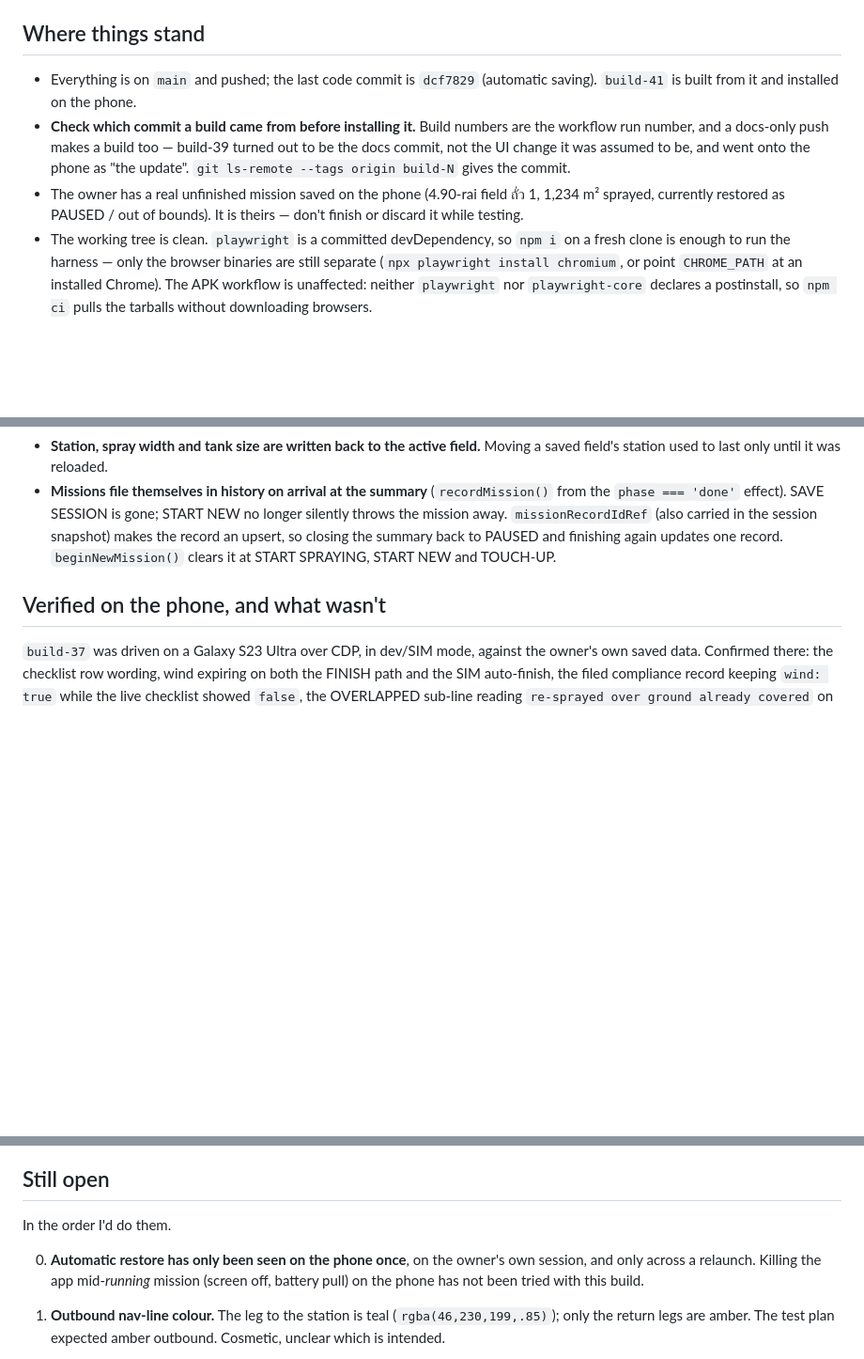
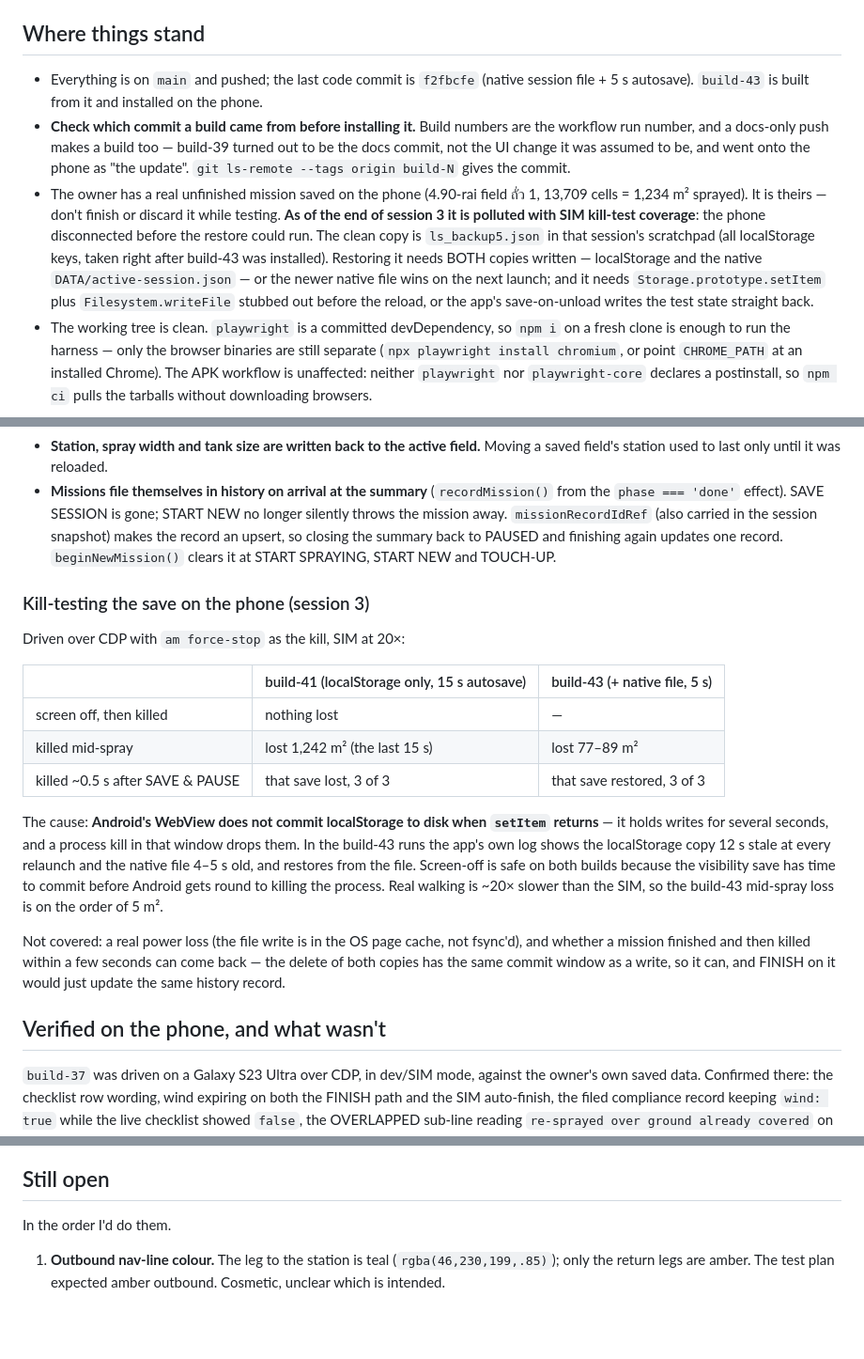
Before and after one commit to nonthawatchm-gif/Field-Traker, a Markdown page: HANDOFF.md, 3 parts joined by grey strips. Shown at 94% size. Rendered like a GitHub page; blank space fills up the shorter version.

Commit message:
Handoff: kill-test results, the native session file, and the pending data restore
Co-Authored-By: Claude Opus 5 <noreply@anthropic.com>

```diff
--- a/HANDOFF.md
+++ b/HANDOFF.md
@@ -39,16 +39,25 @@ Two notes on running it:
 
 ## Where things stand
 
-- Everything is on `main` and pushed; the last code commit is `dcf7829`
-  (automatic saving). `build-41` is built from it and installed on the phone.
+- Everything is on `main` and pushed; the last code commit is `f2fbcfe`
+  (native session file + 5 s autosave). `build-43` is built from it and
+  installed on the phone.
 - **Check which commit a build came from before installing it.** Build numbers
   are the workflow run number, and a docs-only push makes a build too — build-39
   turned out to be the docs commit, not the UI change it was assumed to be, and
   went onto the phone as "the update". `git ls-remote --tags origin build-N`
   gives the commit.
 - The owner has a real unfinished mission saved on the phone (4.90-rai field
-  ถั่ว 1, 1,234 m² sprayed, currently restored as PAUSED / out of bounds). It is
-  theirs — don't finish or discard it while testing.
+  ถั่ว 1, 13,709 cells = 1,234 m² sprayed). It is theirs — don't finish or
+  discard it while testing. **As of the end of session 3 it is polluted with
+  SIM kill-test coverage**: the phone disconnected before the restore could run.
+  The clean copy is `ls_backup5.json` in that session's scratchpad (all
+  localStorage keys, taken right after build-43 was installed). Restoring it
+  needs BOTH copies written — localStorage and the native
+  `DATA/active-session.json` — or the newer native file wins on the next launch;
+  and it needs `Storage.prototype.setItem` plus `Filesystem.writeFile` stubbed
+  out before the reload, or the app's save-on-unload writes the test state
+  straight back.
 - The working tree is clean. `playwright` is a committed devDependency, so
   `npm i` on a fresh clone is enough to run the harness — only the browser
   binaries are still separate (`npx playwright install chromium`, or point
@@ -242,6 +251,30 @@ automatically". What was actually broken, and what replaced it:
   the summary back to PAUSED and finishing again updates one record.
   `beginNewMission()` clears it at START SPRAYING, START NEW and TOUCH-UP.
 
+### Kill-testing the save on the phone (session 3)
+
+Driven over CDP with `am force-stop` as the kill, SIM at 20×:
+
+| | build-41 (localStorage only, 15 s autosave) | build-43 (+ native file, 5 s) |
+|---|---|---|
+| screen off, then killed | nothing lost | — |
+| killed mid-spray | lost 1,242 m² (the last 15 s) | lost 77–89 m² |
+| killed ~0.5 s after SAVE & PAUSE | that save lost, 3 of 3 | that save restored, 3 of 3 |
+
+The cause: **Android's WebView does not commit localStorage to disk when
+`setItem` returns** — it holds writes for several seconds, and a process kill
+in that window drops them. In the build-43 runs the app's own log shows the
+localStorage copy 12 s stale at every relaunch and the native file 4–5 s old,
+and restores from the file. Screen-off is safe on both builds because the
+visibility save has time to commit before Android gets round to killing the
+process. Real walking is ~20× slower than the SIM, so the build-43 mid-spray
+loss is on the order of 5 m².
+
+Not covered: a real power loss (the file write is in the OS page cache, not
+fsync'd), and whether a mission finished and then killed within a few seconds
+can come back — the delete of both copies has the same commit window as a
+write, so it can, and FINISH on it would just update the same history record.
+
 ## Verified on the phone, and what wasn't
 
 `build-37` was driven on a Galaxy S23 Ultra over CDP, in dev/SIM mode, against
@@ -284,10 +317,6 @@ Then talk to `http://localhost:9222/json` over CDP. Three things cost time here:
 
 In the order I'd do them.
 
-0. **Automatic restore has only been seen on the phone once**, on the owner's
-   own session, and only across a relaunch. Killing the app mid-*running*
-   mission (screen off, battery pull) on the phone has not been tried with this
-   build.
 
 1. **Outbound nav-line colour.** The leg to the station is teal
    (`rgba(46,230,199,.85)`); only the return legs are amber. The test plan
```
